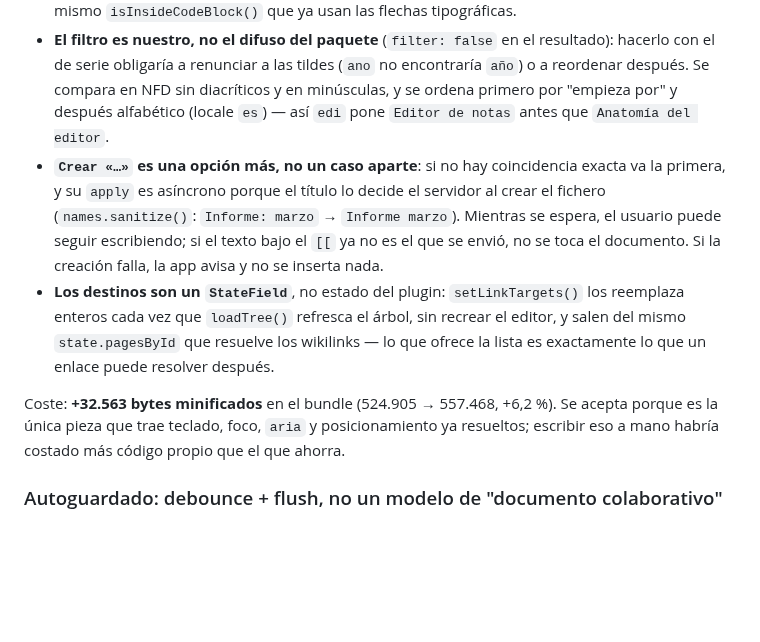
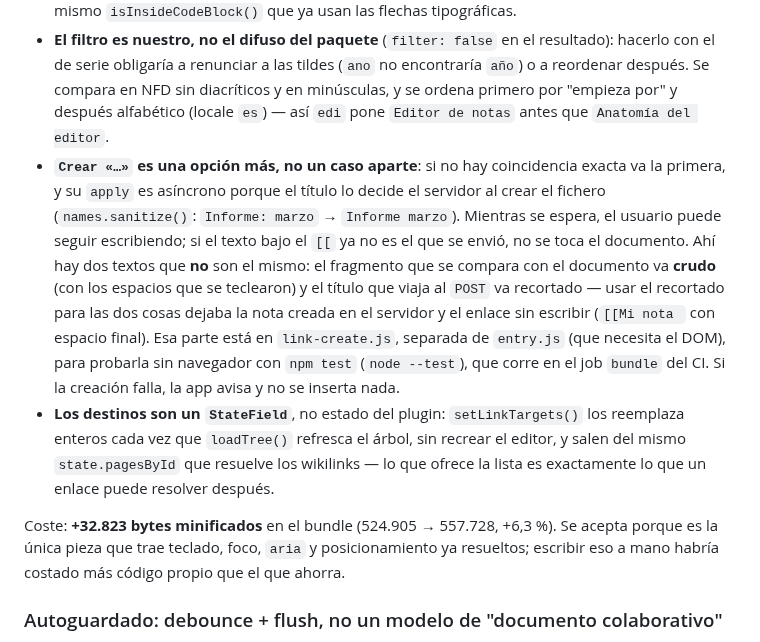
Before and after one commit to joaquinrodfer/MyDamnManagement, a Markdown page: docs/ARCHITECTURE.md, the part around the change. Rendered like a GitHub page; blank space fills up the shorter version.

Commit message:
docs: el arreglo de crear desde [[ y la prueba que lo fija
- CHANGELOG: la entrada de P12 cuenta que el fragmento se compara crudo y
  que solo el título del POST va recortado, con el caso del espacio final;
  el coste del bundle sube a 32.823 bytes (557.728).
- ARCHITECTURE: por qué hay dos textos distintos en "Crear" (fragmento del
  documento y título para la API) y dónde se prueba sin navegador.

```diff
--- a/docs/ARCHITECTURE.md
+++ b/docs/ARCHITECTURE.md
@@ -223,10 +223,10 @@ El autocompletado de wikilinks es `@codemirror/autocomplete` (dependencia de `fr
 
 - **El disparador no es una regex sobre la línea, es "el último `[[` sin corchetes detrás"**. Si entre el `[[` y el cursor hay un `[`, un `]` o un salto de línea, no hay lista: eso cubre de golpe el caso de estar detrás de un `[[enlace]]` ya cerrado (no debe saltar) y el de cerrar el enlace a mano mientras la lista está abierta (se cierra sola). Dentro de un bloque de código tampoco salta, con el mismo `isInsideCodeBlock()` que ya usan las flechas tipográficas.
 - **El filtro es nuestro, no el difuso del paquete** (`filter: false` en el resultado): hacerlo con el de serie obligaría a renunciar a las tildes (`ano` no encontraría `año`) o a reordenar después. Se compara en NFD sin diacríticos y en minúsculas, y se ordena primero por "empieza por" y después alfabético (locale `es`) — así `edi` pone `Editor de notas` antes que `Anatomía del editor`.
-- **`Crear «…»` es una opción más, no un caso aparte**: si no hay coincidencia exacta va la primera, y su `apply` es asíncrono porque el título lo decide el servidor al crear el fichero (`names.sanitize()`: `Informe: marzo` → `Informe marzo`). Mientras se espera, el usuario puede seguir escribiendo; si el texto bajo el `[[` ya no es el que se envió, no se toca el documento. Si la creación falla, la app avisa y no se inserta nada.
+- **`Crear «…»` es una opción más, no un caso aparte**: si no hay coincidencia exacta va la primera, y su `apply` es asíncrono porque el título lo decide el servidor al crear el fichero (`names.sanitize()`: `Informe: marzo` → `Informe marzo`). Mientras se espera, el usuario puede seguir escribiendo; si el texto bajo el `[[` ya no es el que se envió, no se toca el documento. Ahí hay dos textos que **no** son el mismo: el fragmento que se compara con el documento va **crudo** (con los espacios que se teclearon) y el título que viaja al `POST` va recortado — usar el recortado para las dos cosas dejaba la nota creada en el servidor y el enlace sin escribir (`[[Mi nota ` con espacio final). Esa parte está en `link-create.js`, separada de `entry.js` (que necesita el DOM), para probarla sin navegador con `npm test` (`node --test`), que corre en el job `bundle` del CI. Si la creación falla, la app avisa y no se inserta nada.
 - **Los destinos son un `StateField`**, no estado del plugin: `setLinkTargets()` los reemplaza enteros cada vez que `loadTree()` refresca el árbol, sin recrear el editor, y salen del mismo `state.pagesById` que resuelve los wikilinks — lo que ofrece la lista es exactamente lo que un enlace puede resolver después.
 
-Coste: **+32.563 bytes minificados** en el bundle (524.905 → 557.468, +6,2 %). Se acepta porque es la única pieza que trae teclado, foco, `aria` y posicionamiento ya resueltos; escribir eso a mano habría costado más código propio que el que ahorra.
+Coste: **+32.823 bytes minificados** en el bundle (524.905 → 557.728, +6,3 %). Se acepta porque es la única pieza que trae teclado, foco, `aria` y posicionamiento ya resueltos; escribir eso a mano habría costado más código propio que el que ahorra.
 
 ### Autoguardado: debounce + flush, no un modelo de "documento colaborativo"
 
```
Also changed, not shown: CHANGELOG.md (+1 -1 lines).
